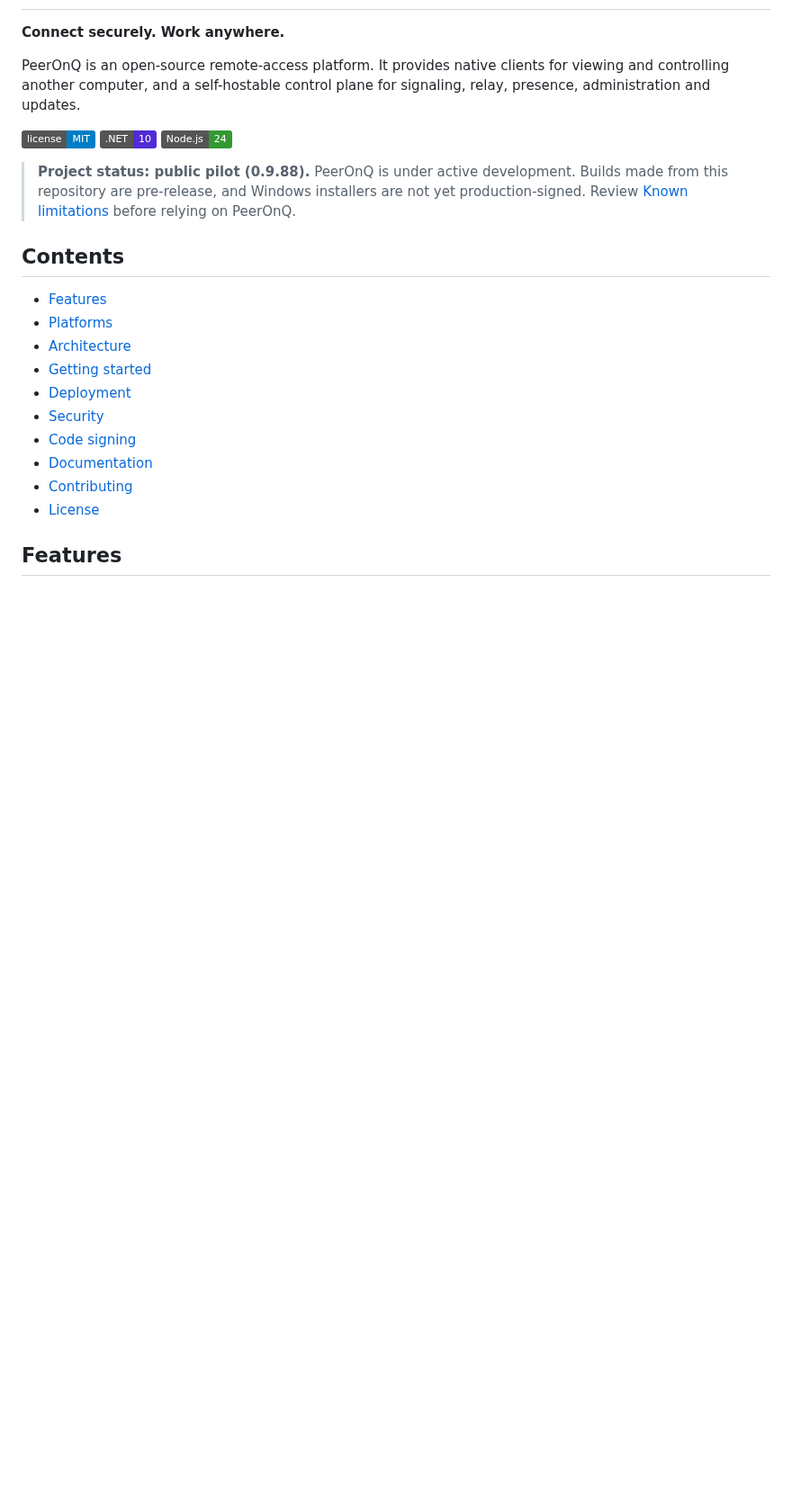
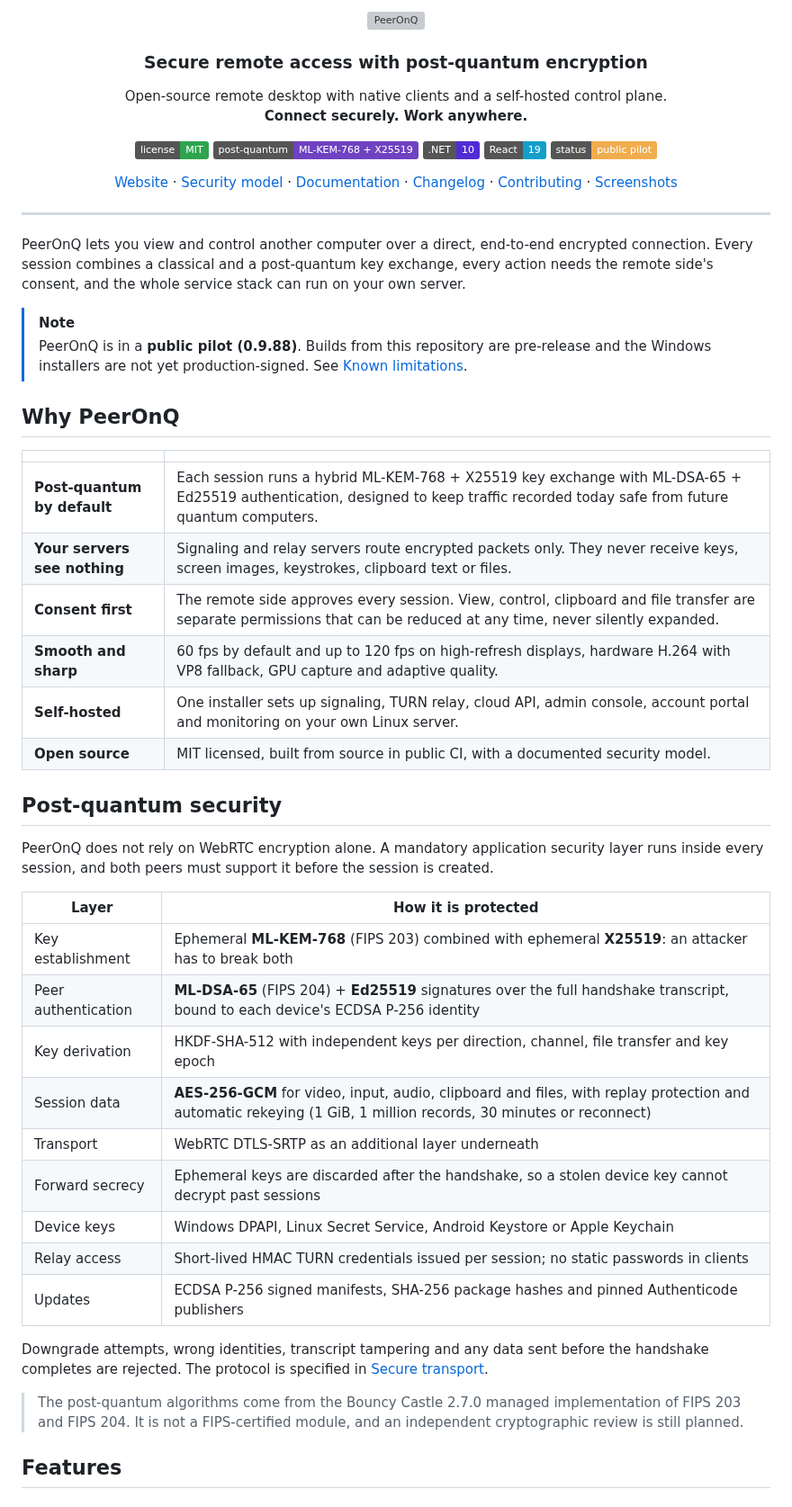
Before and after one commit to pasha555/PeerOnQ, a Markdown page: README.md, the part around one of its changes. Shown at 90% size. Drawn GitHub-style; badges without logos; blank space fills up the shorter version; grey boxes are pictures that could not be loaded.

```diff
--- a/README.md
+++ b/README.md
@@ -2,30 +2,68 @@
 
+<picture>
+  <source media="(prefers-color-scheme: dark)" srcset="artifacts/peeronq/public/brand/peeronq-lockup-light.svg">
+  <img alt="PeerOnQ" src="artifacts/peeronq/public/brand/peeronq-lockup.svg" width="300">
+</picture>
+
+### Secure remote access with post-quantum encryption
+
+Open-source remote desktop with native clients and a self-hosted control plane.<br>
 **Connect securely. Work anywhere.**
 
-PeerOnQ is an open-source remote-access platform. It provides native clients for viewing and
-controlling another computer, and a self-hostable control plane for signaling, relay, presence,
-administration and updates.
+[![License: MIT](https://img.shields.io/badge/license-MIT-2ea44f.svg)](LICENSE)
+[![Post-quantum: ML-KEM-768 + X25519](https://img.shields.io/badge/post--quantum-ML--KEM--768%20%2B%20X25519-6f42c1.svg)](docs/SECURE_TRANSPORT.md)
+[![.NET 10](https://img.shields.io/badge/.NET-10-512BD4.svg)](global.json)
+[![React 19](https://img.shields.io/badge/React-19-149eca.svg)](artifacts/peeronq)
+[![Status: public pilot](https://img.shields.io/badge/status-public%20pilot-f0ad4e.svg)](docs/KNOWN_LIMITATIONS.md)
 
-[![License: MIT](https://img.shields.io/badge/license-MIT-blue.svg)](LICENSE)
-[![.NET 10](https://img.shields.io/badge/.NET-10-512BD4.svg)](global.json)
-[![Node.js 24](https://img.shields.io/badge/Node.js-24-339933.svg)](.nvmrc)
+[Website](https://peeronq.com) · [Security model](docs/SECURITY.md) · [Documentation](#documentation) · [Changelog](CHANGELOG.md) · [Contributing](CONTRIBUTING.md) · [Screenshots](#screenshots)
 
-> **Project status: public pilot (0.9.88).** PeerOnQ is under active development. Builds made from
-> this repository are pre-release, and Windows installers are not yet production-signed. Review
-> [Known limitations](docs/KNOWN_LIMITATIONS.md) before relying on PeerOnQ.
+</div>
 
-## Contents
+---
 
-- [Features](#features)
-- [Platforms](#platforms)
-- [Architecture](#architecture)
-- [Getting started](#getting-started)
-- [Deployment](#deployment)
-- [Security](#security)
-- [Code signing](#code-signing)
-- [Documentation](#documentation)
-- [Contributing](#contributing)
-- [License](#license)
+PeerOnQ lets you view and control another computer over a direct, end-to-end encrypted
+connection. Every session combines a classical and a post-quantum key exchange, every action
+needs the remote side's consent, and the whole service stack can run on your own server.
+
+> [!NOTE]
+> PeerOnQ is in a **public pilot (0.9.88)**. Builds from this repository are pre-release and the
+> Windows installers are not yet production-signed. See [Known limitations](docs/KNOWN_LIMITATIONS.md).
+
+## Why PeerOnQ
+
+| | |
+| --- | --- |
+| **Post-quantum by default** | Each session runs a hybrid ML-KEM-768 + X25519 key exchange with ML-DSA-65 + Ed25519 authentication, designed to keep traffic recorded today safe from future quantum computers. |
+| **Your servers see nothing** | Signaling and relay servers route encrypted packets only. They never receive keys, screen images, keystrokes, clipboard text or files. |
+| **Consent first** | The remote side approves every session. View, control, clipboard and file transfer are separate permissions that can be reduced at any time, never silently expanded. |
+| **Smooth and sharp** | 60 fps by default and up to 120 fps on high-refresh displays, hardware H.264 with VP8 fallback, GPU capture and adaptive quality. |
+| **Self-hosted** | One installer sets up signaling, TURN relay, cloud API, admin console, account portal and monitoring on your own Linux server. |
+| **Open source** | MIT licensed, built from source in public CI, with a documented security model. |
+
+## Post-quantum security
+
+PeerOnQ does not rely on WebRTC encryption alone. A mandatory application security layer runs
+inside every session, and both peers must support it before the session is created.
+
+| Layer | How it is protected |
+| --- | --- |
+| Key establishment | Ephemeral **ML-KEM-768** (FIPS 203) combined with ephemeral **X25519**: an attacker has to break both |
+| Peer authentication | **ML-DSA-65** (FIPS 204) + **Ed25519** signatures over the full handshake transcript, bound to each device's ECDSA P-256 identity |
+| Key derivation | HKDF-SHA-512 with independent keys per direction, channel, file transfer and key epoch |
+| Session data | **AES-256-GCM** for video, input, audio, clipboard and files, with replay protection and automatic rekeying (1 GiB, 1 million records, 30 minutes or reconnect) |
+| Transport | WebRTC DTLS-SRTP as an additional layer underneath |
+| Forward secrecy | Ephemeral keys are discarded after the handshake, so a stolen device key cannot decrypt past sessions |
+| Device keys | Windows DPAPI, Linux Secret Service, Android Keystore or Apple Keychain |
+| Relay access | Short-lived HMAC TURN credentials issued per session; no static passwords in clients |
+| Updates | ECDSA P-256 signed manifests, SHA-256 package hashes and pinned Authenticode publishers |
+
+Downgrade attempts, wrong identities, transcript tampering and any data sent before the handshake
+completes are rejected. The protocol is specified in [Secure transport](docs/SECURE_TRANSPORT.md).
+
+> The post-quantum algorithms come from the Bouncy Castle 2.7.0 managed implementation of FIPS 203
+> and FIPS 204. It is not a FIPS-certified module, and an independent cryptographic review is
+> still planned.
 
 ## Features
 
```
Also changed, not shown: other parts of README.md (+129 -90 lines), docs/images/client-dashboard-dark.png (added), docs/images/client-dashboard.png (added), docs/images/client-file-transfer-dark.png (added), docs/images/client-security.png (added).
